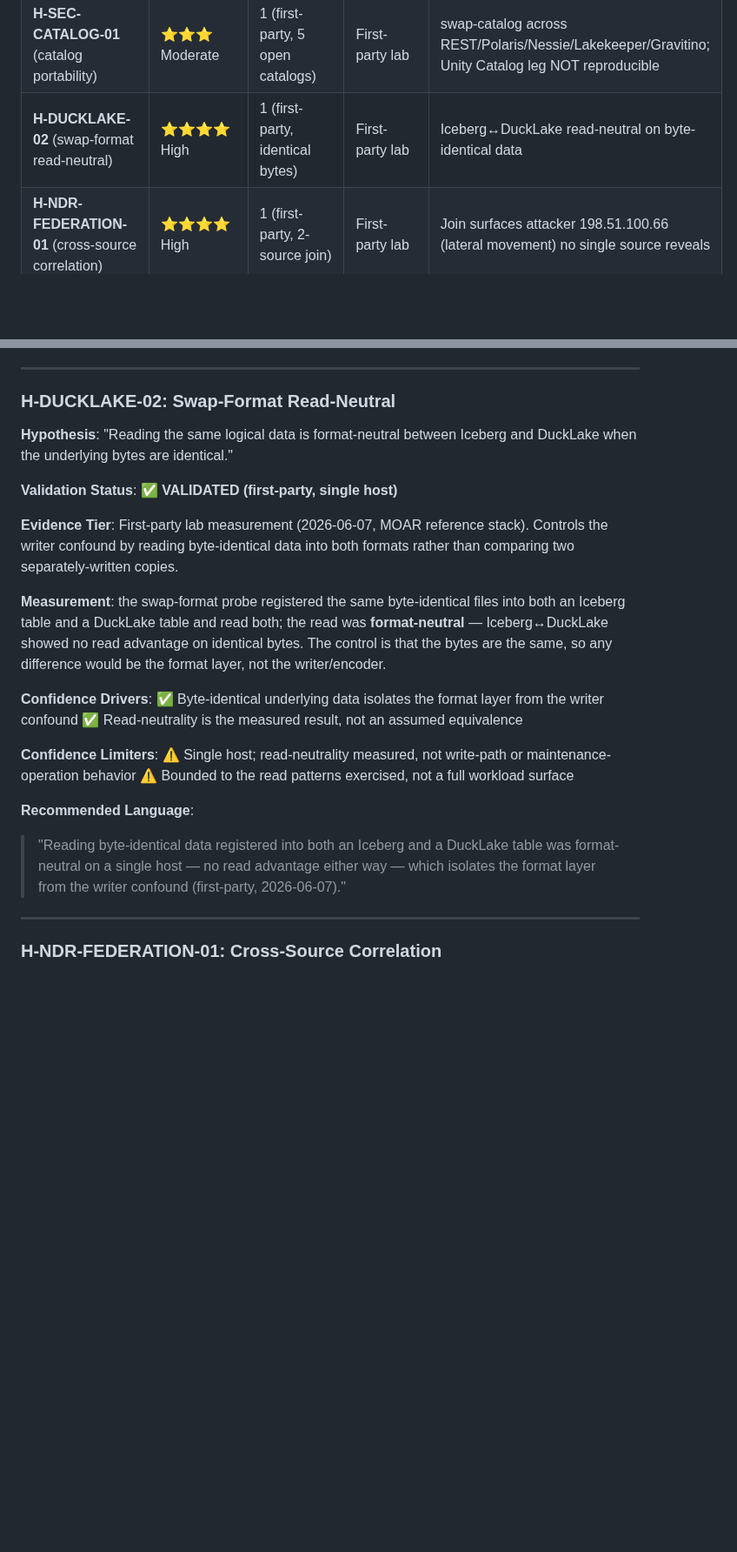
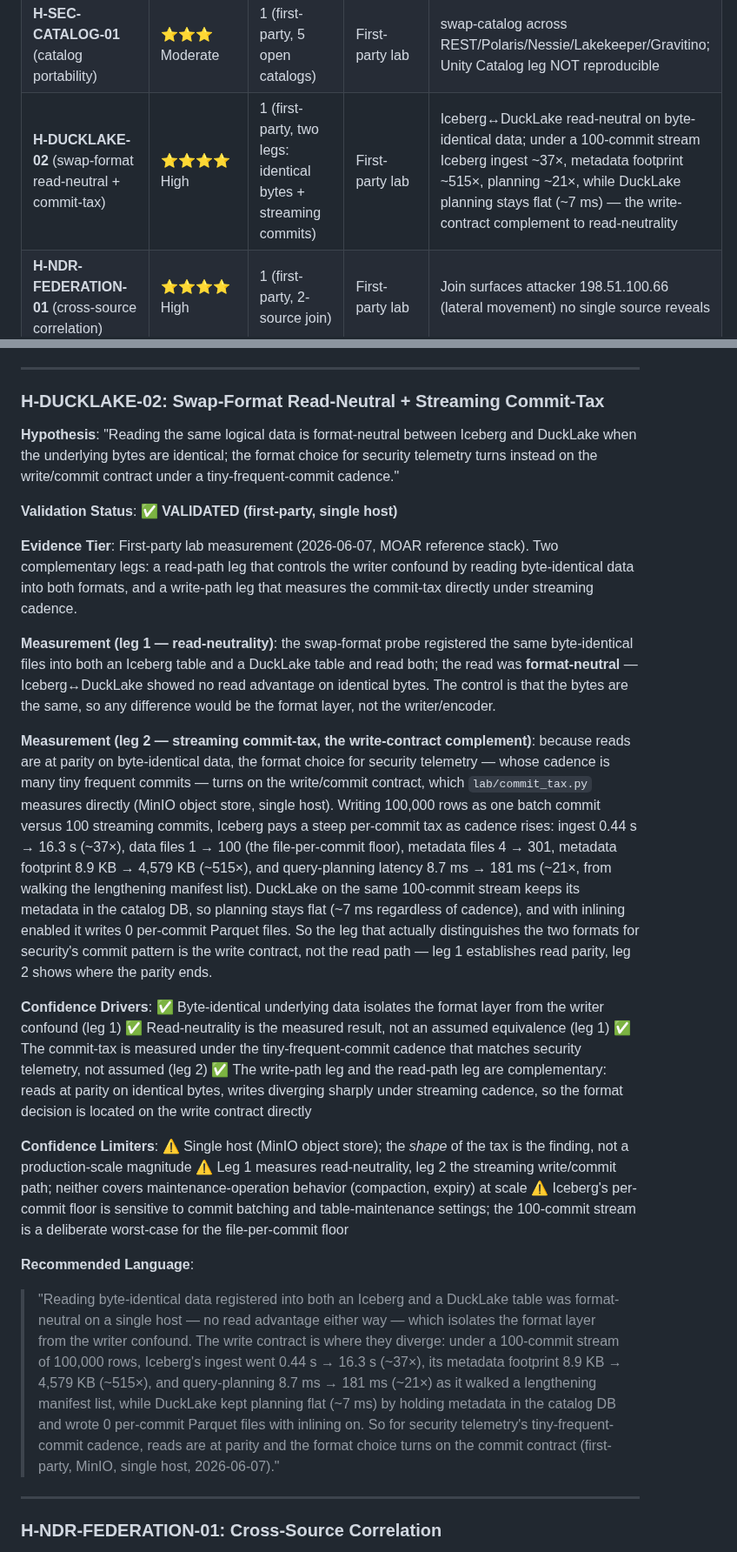
Before and after one commit to flying-coyote/security-data-literature-review, a Markdown page: analysis-bundles/hypothesis-confidence-matrix.md, 2 parts joined by grey strips. Shown at 87% size. Rendered like a GitHub page; blank space fills up the shorter version.

Commit message:
H-DUCKLAKE-02: add the streaming commit-tax leg (write-contract complement)
Added the MinIO commit-tax measurement (lab/commit_tax.py, single host) as a second
first-party leg beside swap-format read-neutrality: Iceberg batch->100-commit stream
pays ~37x ingest, ~515x metadata footprint, ~21x planning; DuckLake catalog-flat
(~7ms) with inlining writing 0 per-commit files. Reads at parity, so the format
decision for security's tiny-frequent-commit cadence sits on the write contract.

Co-Authored-By: Claude Opus 4.8 (1M context) <noreply@anthropic.com>

```diff
--- a/analysis-bundles/hypothesis-confidence-matrix.md
+++ b/analysis-bundles/hypothesis-confidence-matrix.md
@@ -33,7 +33,7 @@
 | **H-ARCH-02** (no single engine wins) | ⭐⭐⭐⭐ High | 1 (first-party, 4 engines, 1M→100M) | First-party lab | At 100M the crossover appears: ClickHouse wins full-scan count, DuckDB wins needle + group-by (DuckDB had swept at 1M/10M) |
 | **H-OCSF-CONTEXT-COLLAPSE-01** (flattening fidelity) | ⭐⭐⭐⭐ High | 1 (published lab artifact) | First-party lab (public) | BENCH-A flattening-fidelity delta +0.719; published, reproducible |
 | **H-SEC-CATALOG-01** (catalog portability) | ⭐⭐⭐ Moderate | 1 (first-party, 5 open catalogs) | First-party lab | swap-catalog across REST/Polaris/Nessie/Lakekeeper/Gravitino; Unity Catalog leg NOT reproducible |
-| **H-DUCKLAKE-02** (swap-format read-neutral) | ⭐⭐⭐⭐ High | 1 (first-party, identical bytes) | First-party lab | Iceberg↔DuckLake read-neutral on byte-identical data |
+| **H-DUCKLAKE-02** (swap-format read-neutral + commit-tax) | ⭐⭐⭐⭐ High | 1 (first-party, two legs: identical bytes + streaming commits) | First-party lab | Iceberg↔DuckLake read-neutral on byte-identical data; under a 100-commit stream Iceberg ingest ~37×, metadata footprint ~515×, planning ~21×, while DuckLake planning stays flat (~7 ms) — the write-contract complement to read-neutrality |
 | **H-NDR-FEDERATION-01** (cross-source correlation) | ⭐⭐⭐⭐ High | 1 (first-party, 2-source join) | First-party lab | Join surfaces attacker 198.51.100.66 (lateral movement) no single source reveals |
 
 **Key Insight**: **Hypothesis validation strength correlates with source diversity** (government + industry + production), not just source count. H-IMPL-02 (staffing) has **strongest validation** despite only 4 sources because: DORA (industry research) + IDC (analyst) + Ververica (production) + McKinsey (consulting) represent **4 independent validation types**. The first-party hypotheses score differently: a single source, but a source we control end-to-end, so the discriminating dimensions are reproducibility and the answer-equality gate rather than independent-source count. A first-party run cannot manufacture source diversity, and we do not pretend it does; its claim is narrower and better-controlled, which is why several of these sit at High rather than Strong despite being measured rather than borrowed.
@@ -685,26 +685,31 @@ At 100M the fastest engine differs by workload: ClickHouse wins the full-scan `c
 
 ---
 
-### H-DUCKLAKE-02: Swap-Format Read-Neutral
+### H-DUCKLAKE-02: Swap-Format Read-Neutral + Streaming Commit-Tax
 
-**Hypothesis**: "Reading the same logical data is format-neutral between Iceberg and DuckLake when the underlying bytes are identical."
+**Hypothesis**: "Reading the same logical data is format-neutral between Iceberg and DuckLake when the underlying bytes are identical; the format choice for security telemetry turns instead on the write/commit contract under a tiny-frequent-commit cadence."
 
 **Validation Status**: ✅ **VALIDATED (first-party, single host)**
 
-**Evidence Tier**: First-party lab measurement (2026-06-07, MOAR reference stack). Controls the writer confound by reading byte-identical data into both formats rather than comparing two separately-written copies.
+**Evidence Tier**: First-party lab measurement (2026-06-07, MOAR reference stack). Two complementary legs: a read-path leg that controls the writer confound by reading byte-identical data into both formats, and a write-path leg that measures the commit-tax directly under streaming cadence.
 
-**Measurement**: the swap-format probe registered the same byte-identical files into both an Iceberg table and a DuckLake table and read both; the read was **format-neutral** — Iceberg↔DuckLake showed no read advantage on identical bytes. The control is that the bytes are the same, so any difference would be the format layer, not the writer/encoder.
+**Measurement (leg 1 — read-neutrality)**: the swap-format probe registered the same byte-identical files into both an Iceberg table and a DuckLake table and read both; the read was **format-neutral** — Iceberg↔DuckLake showed no read advantage on identical bytes. The control is that the bytes are the same, so any difference would be the format layer, not the writer/encoder.
+
+**Measurement (leg 2 — streaming commit-tax, the write-contract complement)**: because reads are at parity on byte-identical data, the format choice for security telemetry — whose cadence is many tiny frequent commits — turns on the write/commit contract, which `lab/commit_tax.py` measures directly (MinIO object store, single host). Writing 100,000 rows as one batch commit versus 100 streaming commits, Iceberg pays a steep per-commit tax as cadence rises: ingest 0.44 s → 16.3 s (~37×), data files 1 → 100 (the file-per-commit floor), metadata files 4 → 301, metadata footprint 8.9 KB → 4,579 KB (~515×), and query-planning latency 8.7 ms → 181 ms (~21×, from walking the lengthening manifest list). DuckLake on the same 100-commit stream keeps its metadata in the catalog DB, so planning stays flat (~7 ms regardless of cadence), and with inlining enabled it writes 0 per-commit Parquet files. So the leg that actually distinguishes the two formats for security's commit pattern is the write contract, not the read path — leg 1 establishes read parity, leg 2 shows where the parity ends.
 
 **Confidence Drivers**:
-✅ Byte-identical underlying data isolates the format layer from the writer confound
-✅ Read-neutrality is the measured result, not an assumed equivalence
+✅ Byte-identical underlying data isolates the format layer from the writer confound (leg 1)
+✅ Read-neutrality is the measured result, not an assumed equivalence (leg 1)
+✅ The commit-tax is measured under the tiny-frequent-commit cadence that matches security telemetry, not assumed (leg 2)
+✅ The write-path leg and the read-path leg are complementary: reads at parity on identical bytes, writes diverging sharply under streaming cadence, so the format decision is located on the write contract directly
 
 **Confidence Limiters**:
-⚠️ Single host; read-neutrality measured, not write-path or maintenance-operation behavior
-⚠️ Bounded to the read patterns exercised, not a full workload surface
+⚠️ Single host (MinIO object store); the *shape* of the tax is the finding, not a production-scale magnitude
+⚠️ Leg 1 measures read-neutrality, leg 2 the streaming write/commit path; neither covers maintenance-operation behavior (compaction, expiry) at scale
+⚠️ Iceberg's per-commit floor is sensitive to commit batching and table-maintenance settings; the 100-commit stream is a deliberate worst-case for the file-per-commit floor
 
 **Recommended Language**:
-> "Reading byte-identical data registered into both an Iceberg and a DuckLake table was format-neutral on a single host — no read advantage either way — which isolates the format layer from the writer confound (first-party, 2026-06-07)."
+> "Reading byte-identical data registered into both an Iceberg and a DuckLake table was format-neutral on a single host — no read advantage either way — which isolates the format layer from the writer confound. The write contract is where they diverge: under a 100-commit stream of 100,000 rows, Iceberg's ingest went 0.44 s → 16.3 s (~37×), its metadata footprint 8.9 KB → 4,579 KB (~515×), and query-planning 8.7 ms → 181 ms (~21×) as it walked a lengthening manifest list, while DuckLake kept planning flat (~7 ms) by holding metadata in the catalog DB and wrote 0 per-commit Parquet files with inlining on. So for security telemetry's tiny-frequent-commit cadence, reads are at parity and the format choice turns on the commit contract (first-party, MinIO, single host, 2026-06-07)."
 
 ---
 
```
Also changed, not shown: other parts of analysis-bundles/hypothesis-confidence-matrix.md (+1 -1 lines).
